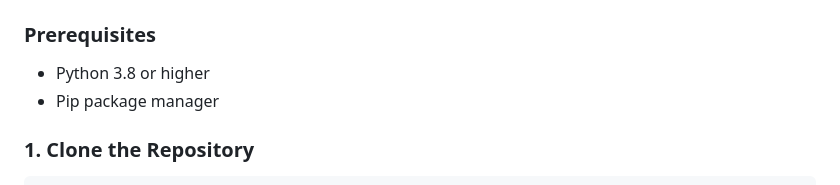
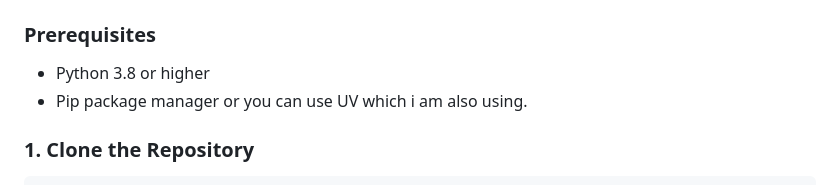
Before and after one commit to MukundSinghRajput/rl-adversarial-game-agent, a Markdown page: README.md, the part around the change. Drawn GitHub-style.

Commit message:
Add information about uv

```diff
--- a/README.md
+++ b/README.md
@@ -47,7 +47,7 @@ To guarantee unbeatable play on the highest difficulty setting, the engine drops
 ### Prerequisites
 
 * Python 3.8 or higher
-* Pip package manager
+* Pip package manager or you can use UV which i am also using.
 
 ### 1. Clone the Repository
 
```
